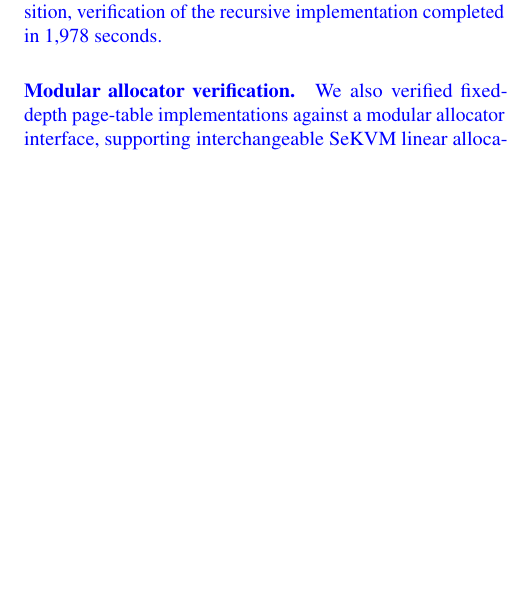
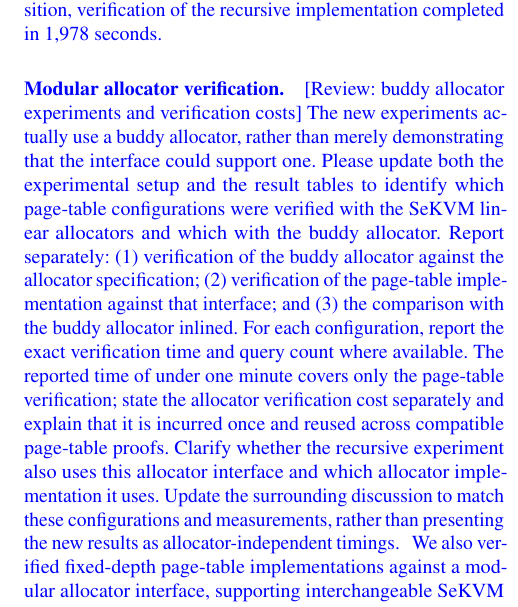
Before and after one commit to plfm-iis/Verified-Pagetable, a LaTeX paper (main_osdi.tex, which reads eval.tex): part of one column of page 11 of 19, cut so that both start at the same text, the shorter picture padded with empty space. Compiled offline with pdfLaTeX; a LaTeX package or settings file that is missing is left out.

Commit message:
Clarify coauthor updates needed for buddy allocator experiments

```diff
--- a/eval.tex
+++ b/eval.tex
@@ -102,6 +102,31 @@
 
 {\color{blue}
 \paragraph{Modular allocator verification.}
+\yfc{\textcolor{blue}{
+[Review: buddy allocator experiments and verification costs]
+The new experiments actually use a buddy allocator, rather than
+merely demonstrating that the interface could support one.
+Please update both the experimental setup and the result tables
+to identify which page-table configurations were verified with
+the SeKVM linear allocators and which with the buddy allocator.
+Report separately:
+(1) verification of the buddy allocator against the allocator
+specification;
+(2) verification of the page-table implementation against that
+interface; and
+(3) the comparison with the buddy allocator inlined.
+For each configuration, report the exact verification time and
+query count where available.
+The reported time of under one minute covers only the page-table
+verification; state the allocator verification cost separately
+and explain that it is incurred once and reused across compatible
+page-table proofs.
+Clarify whether the recursive experiment also uses this allocator
+interface and which allocator implementation it uses.
+Update the surrounding discussion to match these configurations
+and measurements, rather than presenting the new results as
+allocator-independent timings.
+}}
 We also verified fixed-depth page-table implementations against a
 modular allocator interface, supporting interchangeable SeKVM linear
 allocators and a buddy allocator.
```
